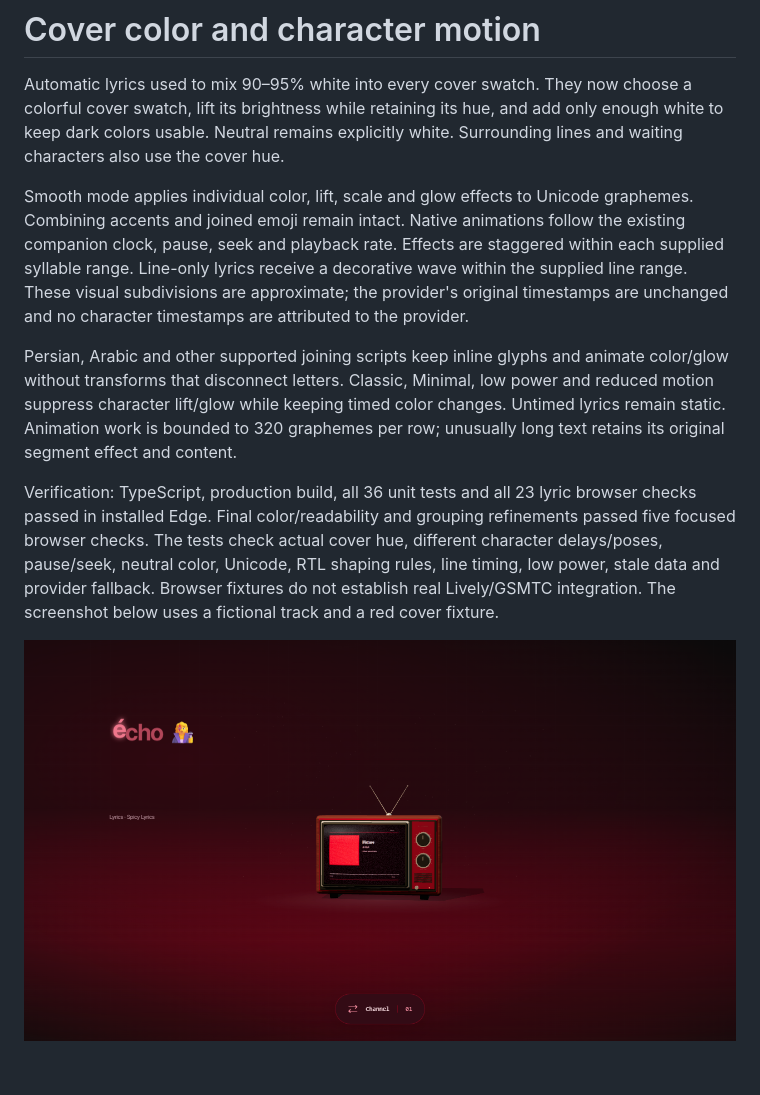
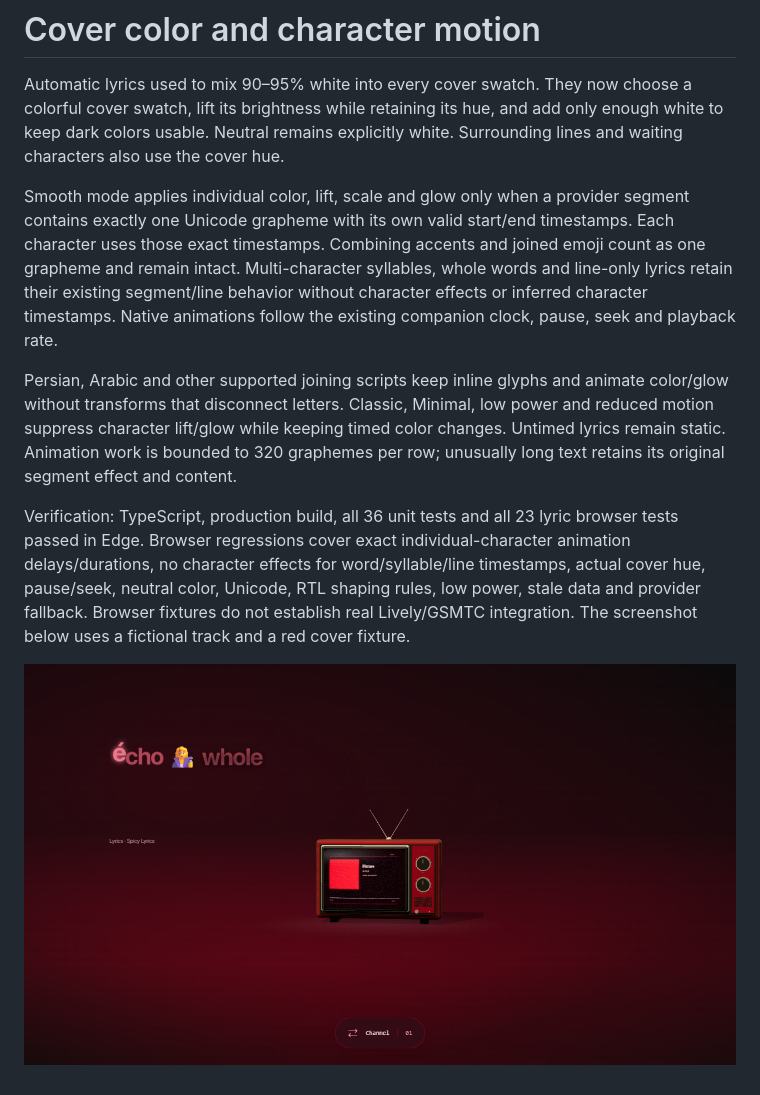
Before and after one commit to iamaloneforever/Lively-wallpaper_Retro_TV, a Markdown page: docs/cover-character-lyrics.md, the part around the change. Drawn GitHub-style; pictures changed too: docs/images/wallpaper-polish/cover-character-lyrics.png.

```diff
--- a/docs/cover-character-lyrics.md
+++ b/docs/cover-character-lyrics.md
@@ -2,10 +2,10 @@
 
 Automatic lyrics used to mix 90–95% white into every cover swatch. They now choose a colorful cover swatch, lift its brightness while retaining its hue, and add only enough white to keep dark colors usable. Neutral remains explicitly white. Surrounding lines and waiting characters also use the cover hue.
 
-Smooth mode applies individual color, lift, scale and glow effects to Unicode graphemes. Combining accents and joined emoji remain intact. Native animations follow the existing companion clock, pause, seek and playback rate. Effects are staggered within each supplied syllable range. Line-only lyrics receive a decorative wave within the supplied line range. These visual subdivisions are approximate; the provider's original timestamps are unchanged and no character timestamps are attributed to the provider.
+Smooth mode applies individual color, lift, scale and glow only when a provider segment contains exactly one Unicode grapheme with its own valid start/end timestamps. Each character uses those exact timestamps. Combining accents and joined emoji count as one grapheme and remain intact. Multi-character syllables, whole words and line-only lyrics retain their existing segment/line behavior without character effects or inferred character timestamps. Native animations follow the existing companion clock, pause, seek and playback rate.
 
 Persian, Arabic and other supported joining scripts keep inline glyphs and animate color/glow without transforms that disconnect letters. Classic, Minimal, low power and reduced motion suppress character lift/glow while keeping timed color changes. Untimed lyrics remain static. Animation work is bounded to 320 graphemes per row; unusually long text retains its original segment effect and content.
 
-Verification: TypeScript, production build, all 36 unit tests and all 23 lyric browser checks passed in installed Edge. Final color/readability and grouping refinements passed five focused browser checks. The tests check actual cover hue, different character delays/poses, pause/seek, neutral color, Unicode, RTL shaping rules, line timing, low power, stale data and provider fallback. Browser fixtures do not establish real Lively/GSMTC integration. The screenshot below uses a fictional track and a red cover fixture.
+Verification: TypeScript, production build, all 36 unit tests and all 23 lyric browser tests passed in Edge. Browser regressions cover exact individual-character animation delays/durations, no character effects for word/syllable/line timestamps, actual cover hue, pause/seek, neutral color, Unicode, RTL shaping rules, low power, stale data and provider fallback. Browser fixtures do not establish real Lively/GSMTC integration. The screenshot below uses a fictional track and a red cover fixture.
 
 ![Cover-colored characters with an accent and joined emoji](images/wallpaper-polish/cover-character-lyrics.png)
```
Also changed, not shown: README.md (+1 -1 lines), docs/images/wallpaper-polish/spicy-style-text.png, 5 other files.
